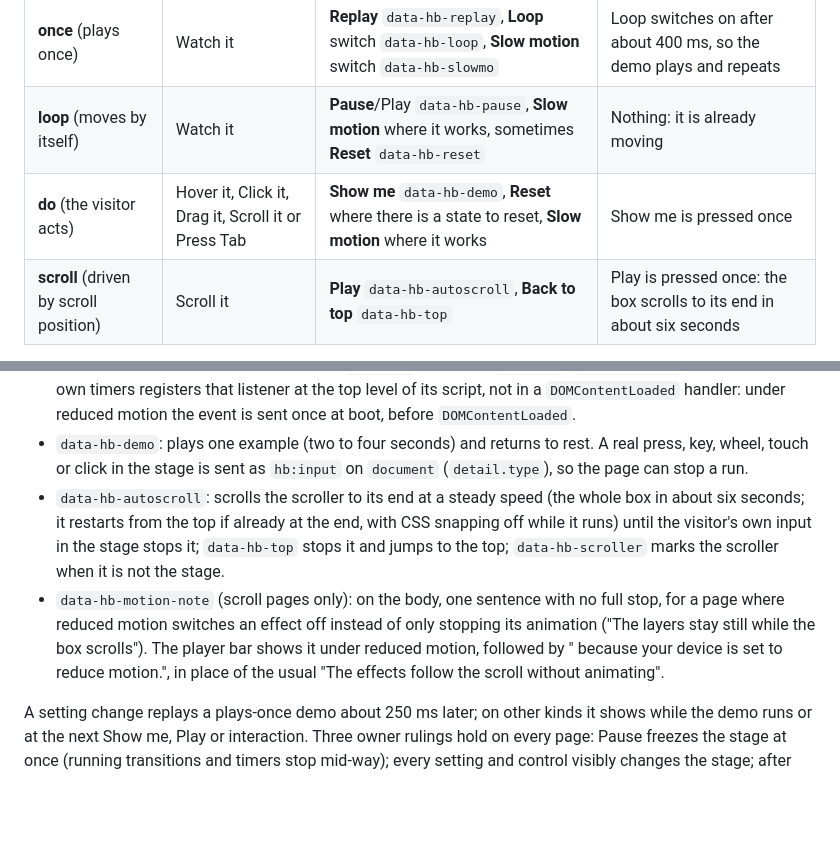
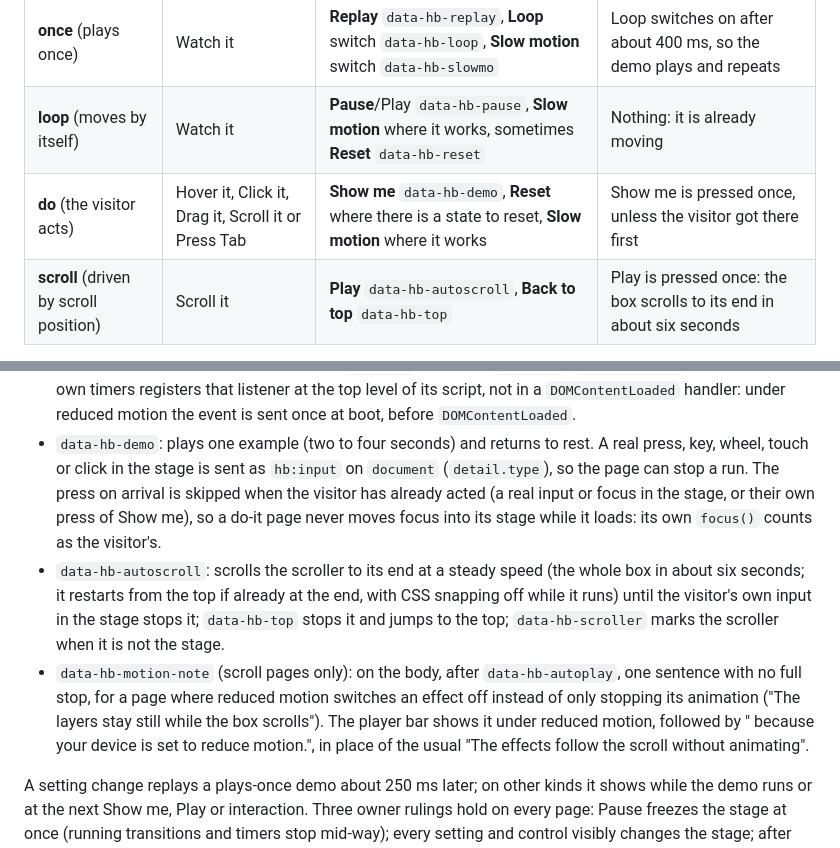
Before and after one commit to matinmonshizadeh/animation-handbook, a Markdown page: CLAUDE.md, 2 parts joined by grey strips. GitHub-like rendering; blank space fills up the shorter version.

Commit message:
docs: document the arrival guard and the order of data-hb-motion-note after data-hb-autoplay

```diff
--- a/CLAUDE.md
+++ b/CLAUDE.md
@@ -72,7 +72,7 @@ of each, and the Loop and Slow motion switches start unchecked.
 |---|---|---|---|
 | **once** (plays once) | Watch it | **Replay** `data-hb-replay`, **Loop** switch `data-hb-loop`, **Slow motion** switch `data-hb-slowmo` | Loop switches on after about 400 ms, so the demo plays and repeats |
 | **loop** (moves by itself) | Watch it | **Pause**/Play `data-hb-pause`, **Slow motion** where it works, sometimes **Reset** `data-hb-reset` | Nothing: it is already moving |
-| **do** (the visitor acts) | Hover it, Click it, Drag it, Scroll it or Press Tab | **Show me** `data-hb-demo`, **Reset** where there is a state to reset, **Slow motion** where it works | Show me is pressed once |
+| **do** (the visitor acts) | Hover it, Click it, Drag it, Scroll it or Press Tab | **Show me** `data-hb-demo`, **Reset** where there is a state to reset, **Slow motion** where it works | Show me is pressed once, unless the visitor got there first |
 | **scroll** (driven by scroll position) | Scroll it | **Play** `data-hb-autoscroll`, **Back to top** `data-hb-top` | Play is pressed once: the box scrolls to its end in about six seconds |
 
 - `data-hb-replay` plays from the start (and keeps looping if Loop is on); `data-hb-loop` repeats while
@@ -84,15 +84,19 @@ of each, and the Loop and Slow motion switches start unchecked.
   timers registers that listener at the top level of its script, not in a `DOMContentLoaded` handler: under
   reduced motion the event is sent once at boot, before `DOMContentLoaded`.
 - `data-hb-demo`: plays one example (two to four seconds) and returns to rest. A real press, key, wheel, touch or
-  click in the stage is sent as `hb:input` on `document` (`detail.type`), so the page can stop a run.
+  click in the stage is sent as `hb:input` on `document` (`detail.type`), so the page can stop a run. The press on
+  arrival is skipped when the visitor has already acted (a real input or focus in the stage, or their own press of
+  Show me), so a do-it page never moves focus into its stage while it loads: its own `focus()` counts as the
+  visitor's.
 - `data-hb-autoscroll`: scrolls the scroller to its end at a steady speed (the whole box in about six seconds;
   it restarts from the top if already at the end, with CSS snapping off while it runs) until the visitor's own
   input in the stage stops it; `data-hb-top` stops it and jumps to the top; `data-hb-scroller` marks the
   scroller when it is not the stage.
-- `data-hb-motion-note` (scroll pages only): on the body, one sentence with no full stop, for a page where
-  reduced motion switches an effect off instead of only stopping its animation ("The layers stay still while
-  the box scrolls"). The player bar shows it under reduced motion, followed by " because your device is set to
-  reduce motion.", in place of the usual "The effects follow the scroll without animating".
+- `data-hb-motion-note` (scroll pages only): on the body, after `data-hb-autoplay`, one sentence with no full
+  stop, for a page where reduced motion switches an effect off instead of only stopping its animation ("The
+  layers stay still while the box scrolls"). The player bar shows it under reduced motion, followed by " because
+  your device is set to reduce motion.", in place of the usual "The effects follow the scroll without
+  animating".
 
 A setting change replays a plays-once demo about 250 ms later; on other kinds it shows while the demo runs or
 at the next Show me, Play or interaction. Three owner rulings hold on every page: Pause freezes the stage at
```
Also changed, not shown: CONTRIBUTING.md (+10 -7 lines).
